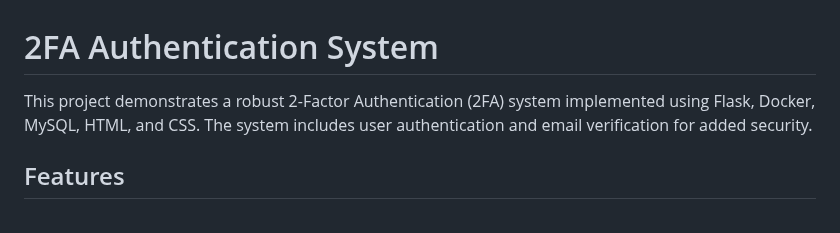
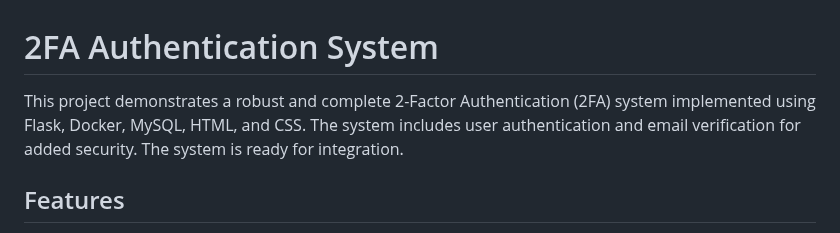
Before and after one commit to BUAdvDev2023/2-Factor-Authentication-System, a Markdown page: README.md, the part around the change. Drawn GitHub-style.

```diff
--- a/README.md
+++ b/README.md
@@ -1,6 +1,6 @@
 # 2FA Authentication System
 
-This project demonstrates a robust 2-Factor Authentication (2FA) system implemented using Flask, Docker, MySQL, HTML, and CSS. The system includes user authentication and email verification for added security.
+This project demonstrates a robust and complete 2-Factor Authentication (2FA) system implemented using Flask, Docker, MySQL, HTML, and CSS. The system includes user authentication and email verification for added security. The system is ready for integration.
 
 ## Features
 
```
